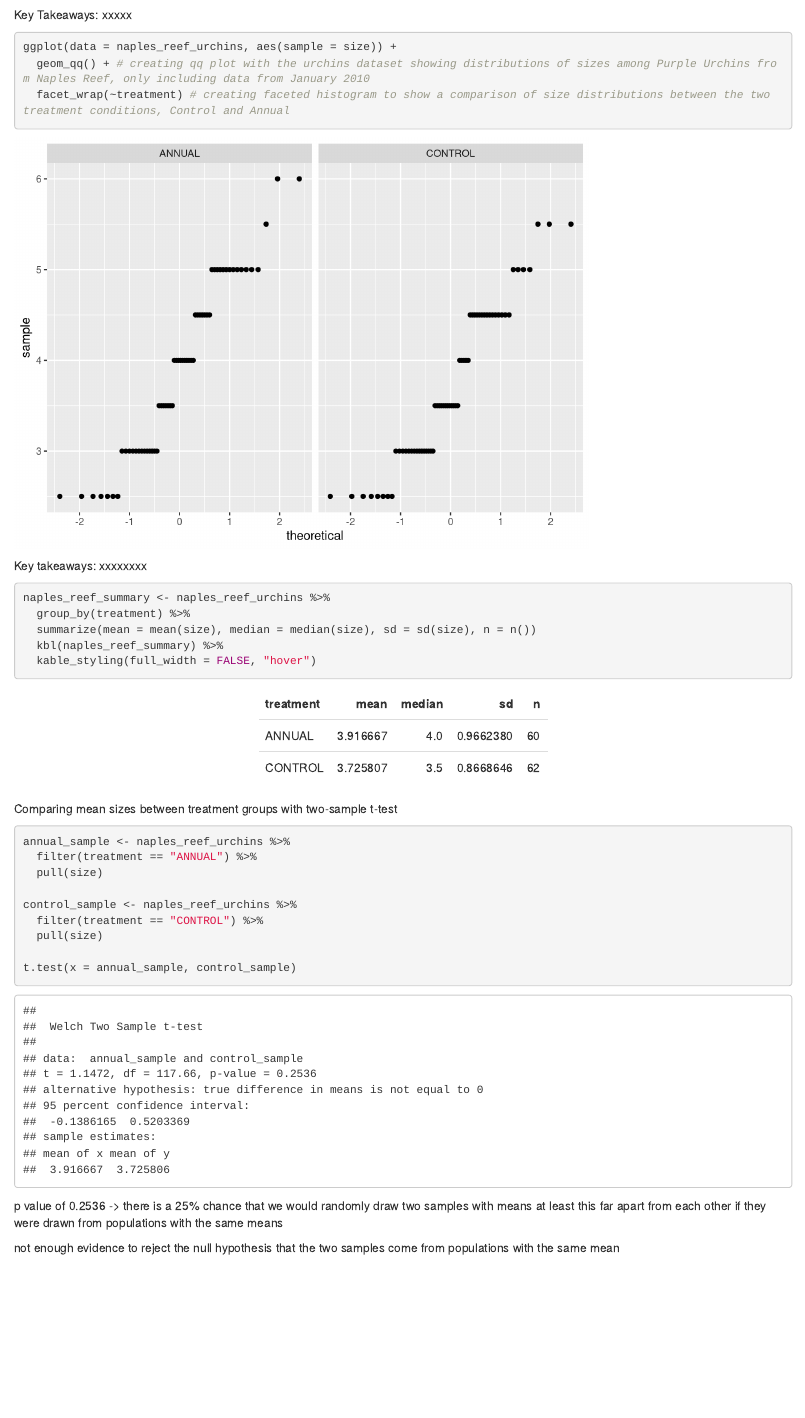
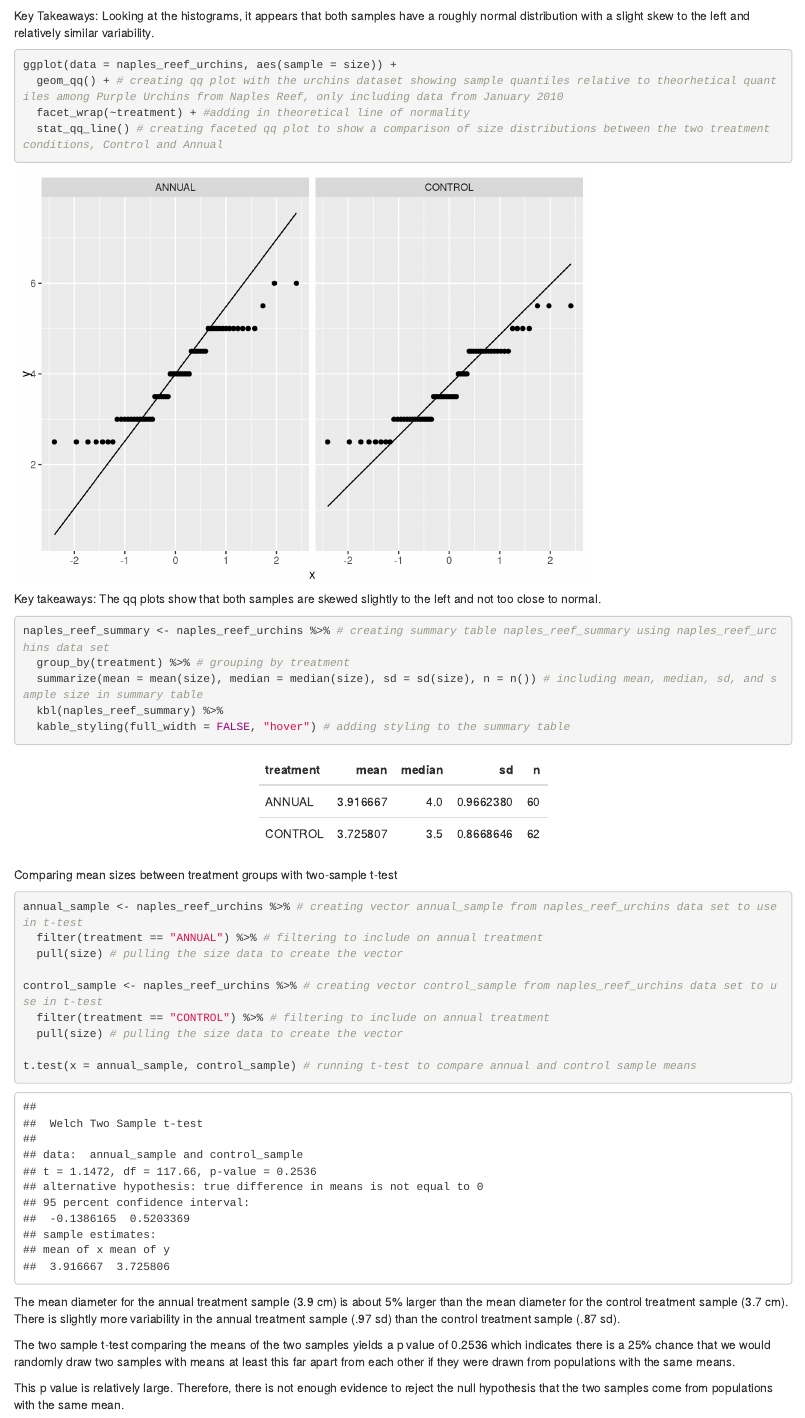
Before and after one commit to craigkopulsky/a3-task3-task4-ck, an R Markdown document (src/a3_task4_craig_kopulsky.Rmd): the page in a window 1100 px wide, from 1180 px down before the commit and from 1300 px down after it, so that both start at the same text. Rendered offline with R 4.5, knitr and Pandoc, with nearby package versions; column names are cleaned by a stand-in for the janitor package.

Commit message:
committing after final updates. getting clarity on qqplots analysis before finalizing.

````diff
--- a/src/a3_task4_craig_kopulsky.Rmd
+++ b/src/a3_task4_craig_kopulsky.Rmd
@@ -38,40 +41,45 @@ ggplot(data = naples_reef_urchins, aes(size)) +
   labs(x = "Urchin Diameter (cm), measured to the nearest .5cm",
        y = "Total Urchins") # updating labels
 ```
-Key Takeaways: xxxxx
+
+Key Takeaways: Looking at the histograms, it appears that both samples have a roughly normal distribution with a slight skew to the left and relatively similar variability.
 
 
 ```{r}
 ggplot(data = naples_reef_urchins, aes(sample = size)) +
-  geom_qq() + # creating qq plot with the urchins dataset showing distributions of sizes among Purple Urchins from Naples Reef, only including data from January 2010
-  facet_wrap(~treatment) # creating faceted histogram to show a comparison of size distributions between the two treatment conditions, Control and Annual
+  geom_qq() + # creating qq plot with the urchins dataset showing sample quantiles relative to theorhetical quantiles among Purple Urchins from Naples Reef, only including data from January 2010
+  facet_wrap(~treatment) + #adding in theoretical line of normality
+  stat_qq_line() # creating faceted qq plot to show a comparison of size distributions between the two treatment conditions, Control and Annual
 ```
-Key takeaways: xxxxxxxx
+
+Key takeaways: The qq plots show that both samples are skewed slightly to the left and not too close to normal.
 
 
 ```{r}
-naples_reef_summary <- naples_reef_urchins %>%
-  group_by(treatment) %>%
-  summarize(mean = mean(size), median = median(size), sd = sd(size), n = n())
+naples_reef_summary <- naples_reef_urchins %>% # creating summary table naples_reef_summary using naples_reef_urchins data set
+  group_by(treatment) %>% # grouping by treatment
+  summarize(mean = mean(size), median = median(size), sd = sd(size), n = n()) # including mean, median, sd, and sample size in summary table
   kbl(naples_reef_summary) %>%
-  kable_styling(full_width = FALSE, "hover")
+  kable_styling(full_width = FALSE, "hover") # adding styling to the summary table
 
 ```
 
 Comparing mean sizes between treatment groups with two-sample t-test
 
 ```{r}
-annual_sample <- naples_reef_urchins %>%
-  filter(treatment == "ANNUAL") %>%
-  pull(size)
+annual_sample <- naples_reef_urchins %>% # creating vector annual_sample from naples_reef_urchins data set to use in t-test
+  filter(treatment == "ANNUAL") %>% # filtering to include on annual treatment
+  pull(size) # pulling the size data to create the vector
 
-control_sample <- naples_reef_urchins %>%
-  filter(treatment == "CONTROL") %>%
-  pull(size)
+control_sample <- naples_reef_urchins %>% # creating vector control_sample from naples_reef_urchins data set to use in t-test
+  filter(treatment == "CONTROL") %>% # filtering to include on annual treatment
+  pull(size) # pulling the size data to create the vector
 
-t.test(x = annual_sample, control_sample)
+t.test(x = annual_sample, control_sample) # running t-test to compare annual and control sample means
 ```
 
-p value of 0.2536 -> there is a 25% chance that we would randomly draw two samples with means at least this far apart from each other if they were drawn from populations with the same means
+The mean diameter for the annual treatment sample (3.9 cm) is about 5% larger than the mean diameter for the control treatment sample (3.7 cm). There is slightly more variability in the annual treatment sample (.97 sd) than the control treatment sample (.87 sd).
 
-not enough evidence to reject the null hypothesis that the two samples come from populations with the same mean
+The two sample t-test comparing the means of the two samples yields a p value of 0.2536 which indicates there is a 25% chance that we would randomly draw two samples with means at least this far apart from each other if they were drawn from populations with the same means.
+
+This p value is  relatively large. Therefore, there is not enough evidence to reject the null hypothesis that the two samples come from populations with the same mean.
````
Also changed, not shown: src/a3_task3_craig_kopulsky.Rmd (+14 -14 lines), src/a3_task3_craig_kopulsky.html, src/a3_task4_craig_kopulsky.html, src/a3_task4_craig_kopulsky.Rmd (13 more changed lines), 1 other file.
